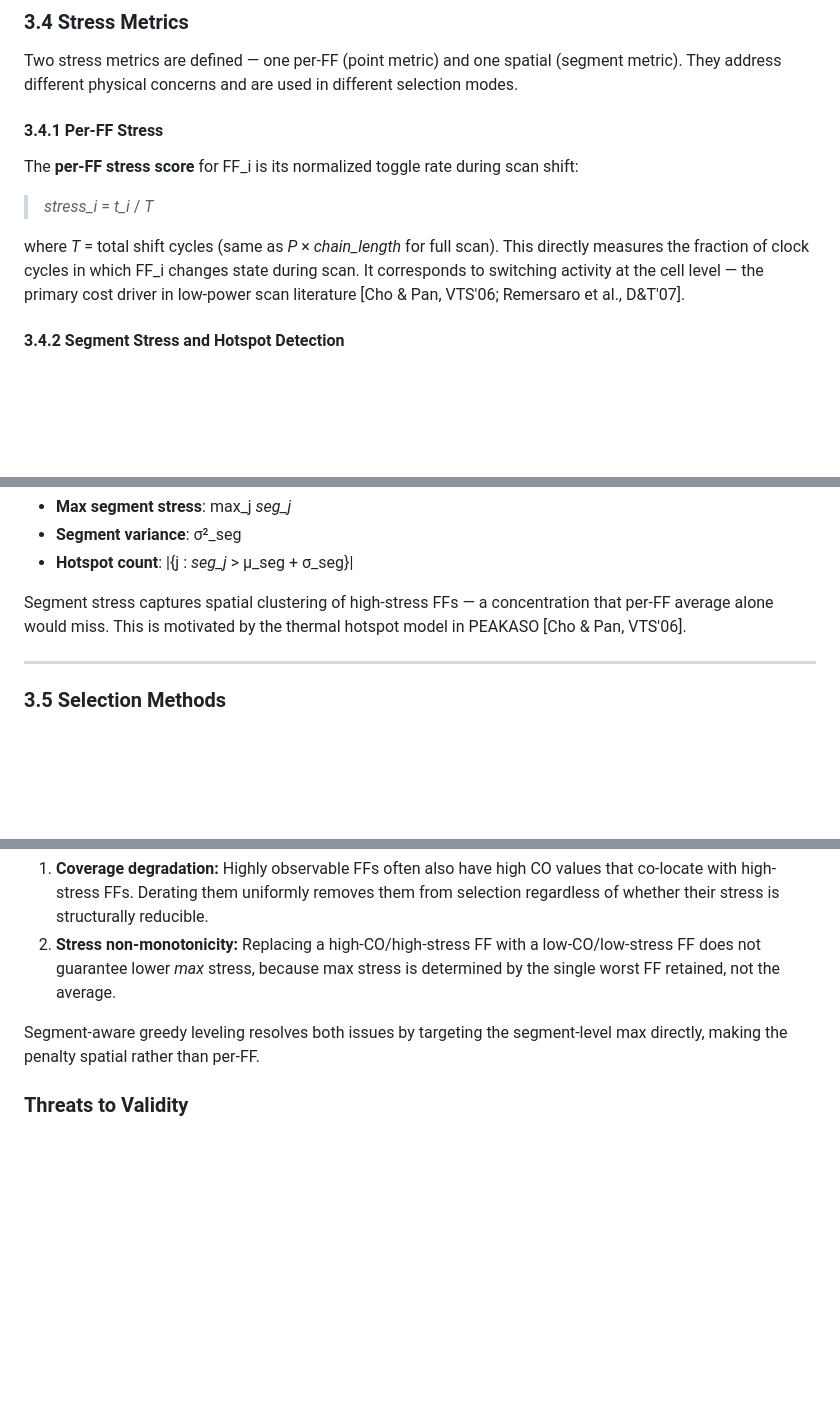
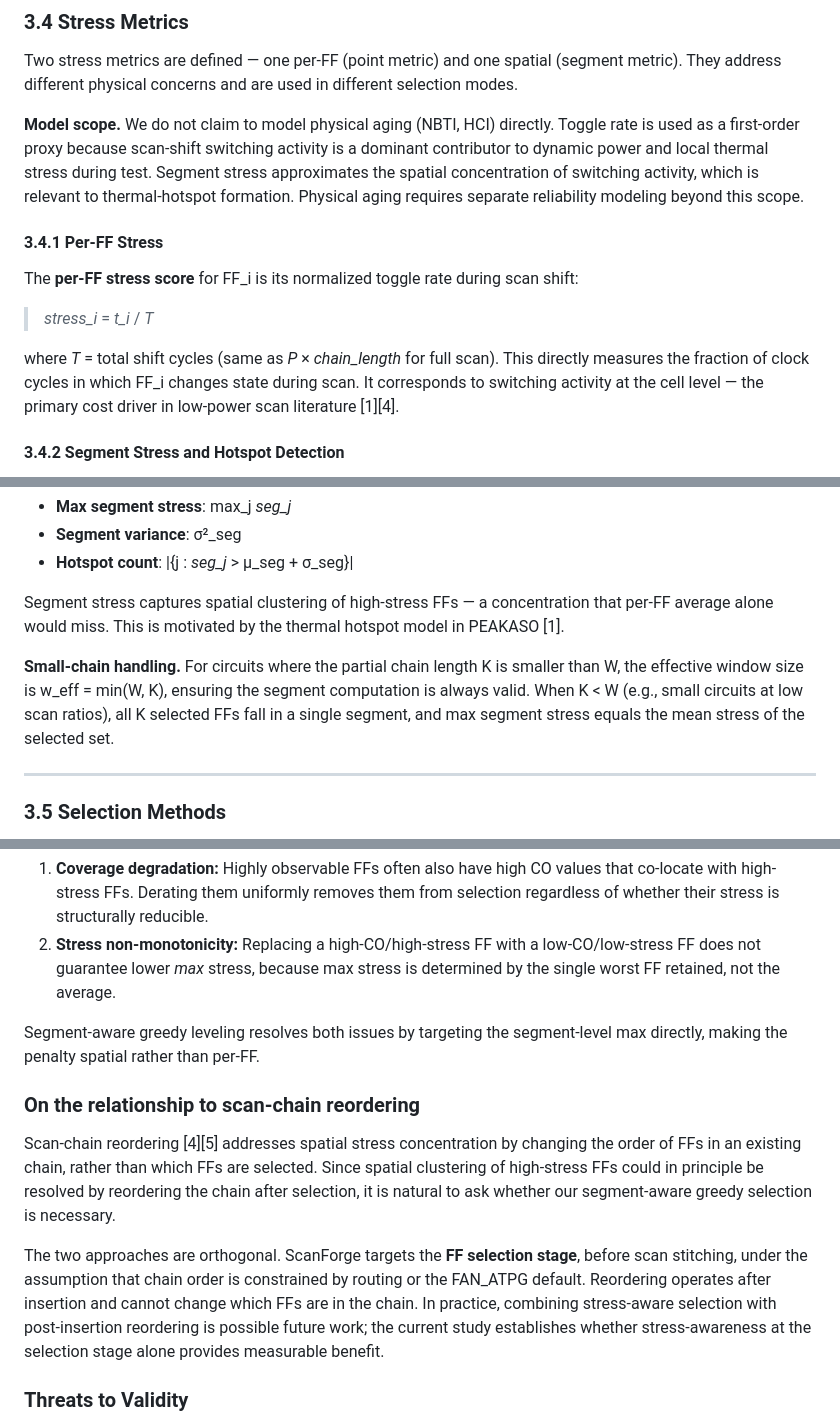
Before and after one commit to Rueilian/ScanForge, a Markdown page: progress_report.md, 3 parts joined by grey strips. Drawn GitHub-style; blank space fills up the shorter version.

```diff
--- a/progress_report.md
+++ b/progress_report.md
@@ -134,13 +134,15 @@ Let *t_i* denote the total toggle count for FF_i across all patterns and all shi
 
 Two stress metrics are defined — one per-FF (point metric) and one spatial (segment metric). They address different physical concerns and are used in different selection modes.
 
+**Model scope.** We do not claim to model physical aging (NBTI, HCI) directly. Toggle rate is used as a first-order proxy because scan-shift switching activity is a dominant contributor to dynamic power and local thermal stress during test. Segment stress approximates the spatial concentration of switching activity, which is relevant to thermal-hotspot formation. Physical aging requires separate reliability modeling beyond this scope.
+
 #### 3.4.1 Per-FF Stress
 
 The **per-FF stress score** for FF_i is its normalized toggle rate during scan shift:
 
 > *stress_i* = *t_i* / *T*
 
-where *T* = total shift cycles (same as *P* × *chain_length* for full scan). This directly measures the fraction of clock cycles in which FF_i changes state during scan. It corresponds to switching activity at the cell level — the primary cost driver in low-power scan literature [Cho & Pan, VTS'06; Remersaro et al., D&T'07].
+where *T* = total shift cycles (same as *P* × *chain_length* for full scan). This directly measures the fraction of clock cycles in which FF_i changes state during scan. It corresponds to switching activity at the cell level — the primary cost driver in low-power scan literature [1][4].
 
 #### 3.4.2 Segment Stress and Hotspot Detection
 
@@ -157,7 +159,9 @@ Summary metrics reported per run:
 - **Segment variance**: σ²_seg
 - **Hotspot count**: |{j : *seg_j* > μ_seg + σ_seg}|
 
-Segment stress captures spatial clustering of high-stress FFs — a concentration that per-FF average alone would miss. This is motivated by the thermal hotspot model in PEAKASO [Cho & Pan, VTS'06].
+Segment stress captures spatial clustering of high-stress FFs — a concentration that per-FF average alone would miss. This is motivated by the thermal hotspot model in PEAKASO [1].
+
+**Small-chain handling.** For circuits where the partial chain length K is smaller than W, the effective window size is w_eff = min(W, K), ensuring the segment computation is always valid. When K < W (e.g., small circuits at low scan ratios), all K selected FFs fall in a single segment, and max segment stress equals the mean stress of the selected set.
 
 ---
 
@@ -387,6 +417,12 @@ The global-sort approach (`co_wear`, `combined_wear`) applies a uniform stress p
 
 Segment-aware greedy leveling resolves both issues by targeting the segment-level max directly, making the penalty spatial rather than per-FF.
 
+### On the relationship to scan-chain reordering
+
+Scan-chain reordering [4][5] addresses spatial stress concentration by changing the order of FFs in an existing chain, rather than which FFs are selected. Since spatial clustering of high-stress FFs could in principle be resolved by reordering the chain after selection, it is natural to ask whether our segment-aware greedy selection is necessary.
+
+The two approaches are orthogonal. ScanForge targets the **FF selection stage**, before scan stitching, under the assumption that chain order is constrained by routing or the FAN_ATPG default. Reordering operates after insertion and cannot change which FFs are in the chain. In practice, combining stress-aware selection with post-insertion reordering is possible future work; the current study establishes whether stress-awareness at the selection stage alone provides measurable benefit.
+
 ### Threats to Validity
 
 **Construct validity — Coverage proxy.** The coverage proxy (SCOAP-derived) is a testability preservation measure, not true stuck-at fault coverage. Circuits where CO does not correlate with detection probability (e.g., reconvergent fanout, equivalent faults) may show misleading proxy values. Exact fault coverage integration remains future work.
```
Also changed, not shown: other parts of progress_report.md (+47 -21 lines).
